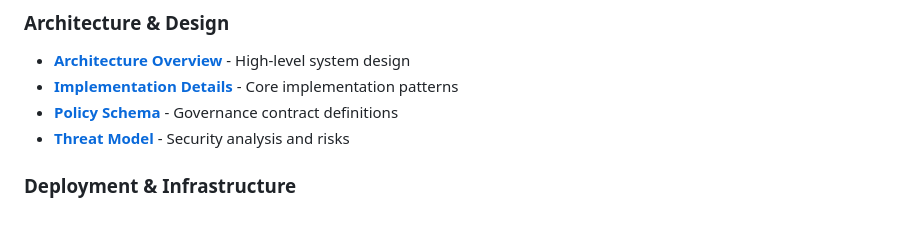
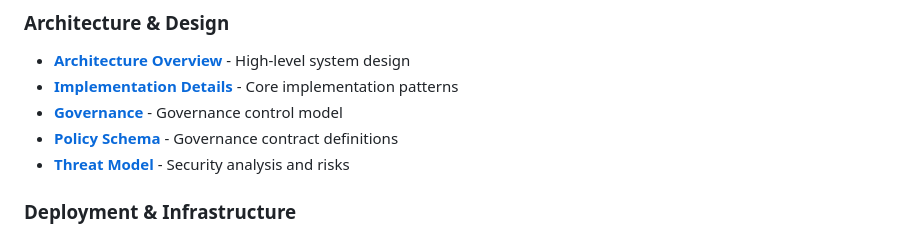
Before and after one commit to ugenkudupudiqbnox/AMG, a Markdown page: docs/INDEX.md, the part around one of its changes. GitHub-like rendering.

Commit message:
docs: clean up governance links in INDEX.md

```diff
--- a/docs/INDEX.md
+++ b/docs/INDEX.md
@@ -16,6 +16,7 @@
 ### Architecture & Design
 - **[Architecture Overview](./architecture/ARCHITECTURE.md)** - High-level system design
 - **[Implementation Details](./architecture/IMPLEMENTATION.md)** - Core implementation patterns
+- **[Governance](./GOVERNANCE.md)** - Governance control model
 - **[Policy Schema](./governance/POLICY_SCHEMA.md)** - Governance contract definitions
 - **[Threat Model](./governance/THREAT_MODEL.md)** - Security analysis and risks
 
```
Also changed, not shown: other parts of docs/INDEX.md (+1 -1 lines).
